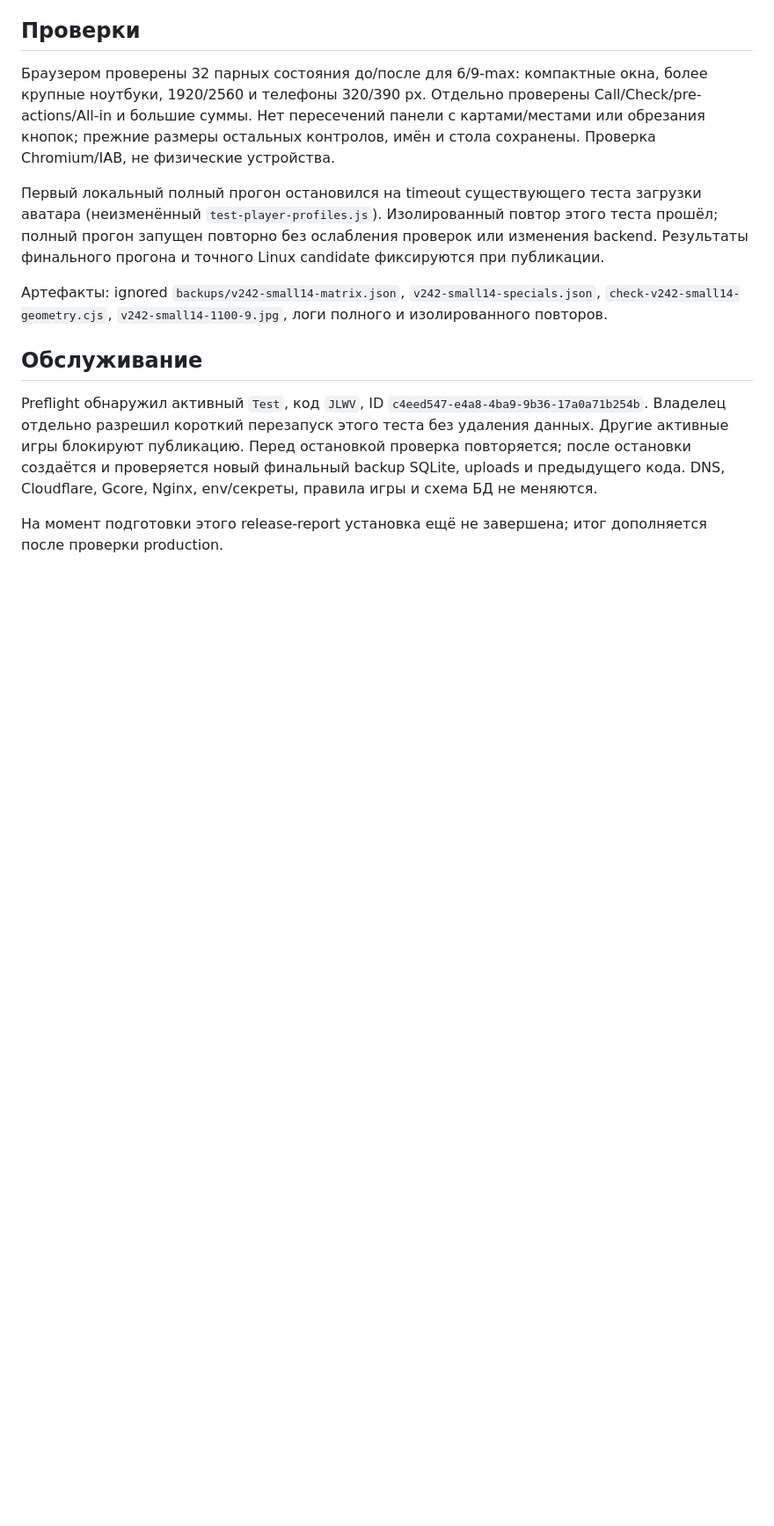
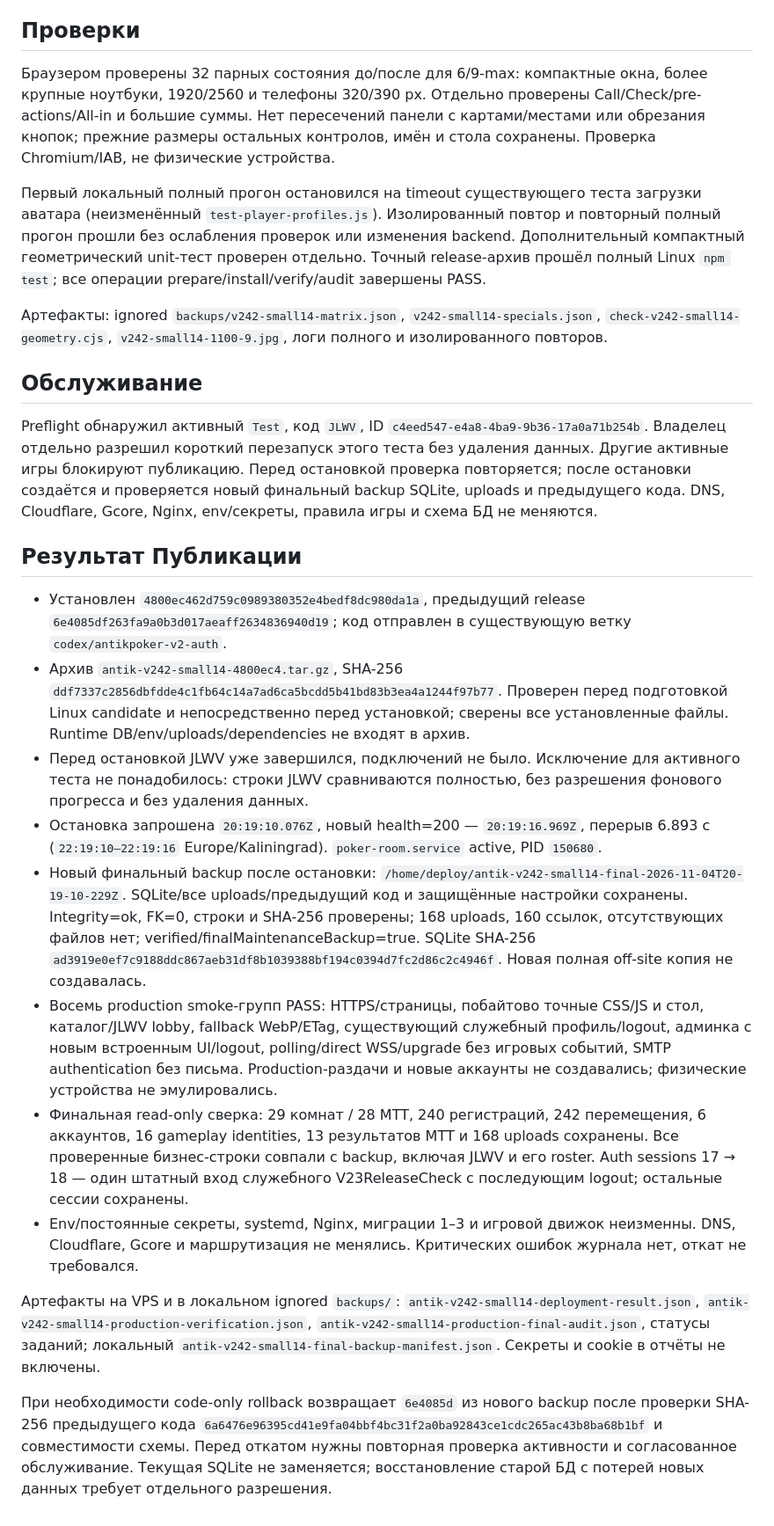
Before and after one commit to Antik185/Poker_Creator, a Markdown page: ANTIKPOKER_V2_4_2_SMALL14_REPORT.md, the part around one of its changes. Shown at 88% size. Rendered like a GitHub page; blank space fills up the shorter version.

Commit message:
Document verified 14px laptop controls deployment

```diff
--- a/ANTIKPOKER_V2_4_2_SMALL14_REPORT.md
+++ b/ANTIKPOKER_V2_4_2_SMALL14_REPORT.md
@@ -13,7 +15,7 @@
 
 Браузером проверены 32 парных состояния до/после для 6/9-max: компактные окна, более крупные ноутбуки, 1920/2560 и телефоны 320/390 px. Отдельно проверены Call/Check/pre-actions/All-in и большие суммы. Нет пересечений панели с картами/местами или обрезания кнопок; прежние размеры остальных контролов, имён и стола сохранены. Проверка Chromium/IAB, не физические устройства.
 
-Первый локальный полный прогон остановился на timeout существующего теста загрузки аватара (неизменённый `test-player-profiles.js`). Изолированный повтор этого теста прошёл; полный прогон запущен повторно без ослабления проверок или изменения backend. Результаты финального прогона и точного Linux candidate фиксируются при публикации.
+Первый локальный полный прогон остановился на timeout существующего теста загрузки аватара (неизменённый `test-player-profiles.js`). Изолированный повтор и повторный полный прогон прошли без ослабления проверок или изменения backend. Дополнительный компактный геометрический unit-тест проверен отдельно. Точный release-архив прошёл полный Linux `npm test`; все операции prepare/install/verify/audit завершены PASS.
 
 Артефакты: ignored `backups/v242-small14-matrix.json`, `v242-small14-specials.json`, `check-v242-small14-geometry.cjs`, `v242-small14-1100-9.jpg`, логи полного и изолированного повторов.
 
@@ -21,4 +23,17 @@
 
 Preflight обнаружил активный `Test`, код `JLWV`, ID `c4eed547-e4a8-4ba9-9b36-17a0a71b254b`. Владелец отдельно разрешил короткий перезапуск этого теста без удаления данных. Другие активные игры блокируют публикацию. Перед остановкой проверка повторяется; после остановки создаётся и проверяется новый финальный backup SQLite, uploads и предыдущего кода. DNS, Cloudflare, Gcore, Nginx, env/секреты, правила игры и схема БД не меняются.
 
-На момент подготовки этого release-report установка ещё не завершена; итог дополняется после проверки production.
+## Результат Публикации
+
+- Установлен `4800ec462d759c0989380352e4bedf8dc980da1a`, предыдущий release `6e4085df263fa9a0b3d017aeaff2634836940d19`; код отправлен в существующую ветку `codex/antikpoker-v2-auth`.
+- Архив `antik-v242-small14-4800ec4.tar.gz`, SHA-256 `ddf7337c2856dbfdde4c1fb64c14a7ad6ca5bcdd5b41bd83b3ea4a1244f97b77`. Проверен перед подготовкой Linux candidate и непосредственно перед установкой; сверены все установленные файлы. Runtime DB/env/uploads/dependencies не входят в архив.
+- Перед остановкой JLWV уже завершился, подключений не было. Исключение для активного теста не понадобилось: строки JLWV сравниваются полностью, без разрешения фонового прогресса и без удаления данных.
+- Остановка запрошена `20:19:10.076Z`, новый health=200 — `20:19:16.969Z`, перерыв 6.893 с (`22:19:10–22:19:16` Europe/Kaliningrad). `poker-room.service` active, PID `150680`.
+- Новый финальный backup после остановки: `/home/deploy/antik-v242-small14-final-2026-11-04T20-19-10-229Z`. SQLite/все uploads/предыдущий код и защищённые настройки сохранены. Integrity=ok, FK=0, строки и SHA-256 проверены; 168 uploads, 160 ссылок, отсутствующих файлов нет; verified/finalMaintenanceBackup=true. SQLite SHA-256 `ad3919e0ef7c9188ddc867aeb31df8b1039388bf194c0394d7fc2d86c2c4946f`. Новая полная off-site копия не создавалась.
+- Восемь production smoke-групп PASS: HTTPS/страницы, побайтово точные CSS/JS и стол, каталог/JLWV lobby, fallback WebP/ETag, существующий служебный профиль/logout, админка с новым встроенным UI/logout, polling/direct WSS/upgrade без игровых событий, SMTP authentication без письма. Production-раздачи и новые аккаунты не создавались; физические устройства не эмулировались.
+- Финальная read-only сверка: 29 комнат / 28 MTT, 240 регистраций, 242 перемещения, 6 аккаунтов, 16 gameplay identities, 13 результатов MTT и 168 uploads сохранены. Все проверенные бизнес-строки совпали с backup, включая JLWV и его roster. Auth sessions 17 → 18 — один штатный вход служебного V23ReleaseCheck с последующим logout; остальные сессии сохранены.
+- Env/постоянные секреты, systemd, Nginx, миграции 1–3 и игровой движок неизменны. DNS, Cloudflare, Gcore и маршрутизация не менялись. Критических ошибок журнала нет, откат не требовался.
+
+Артефакты на VPS и в локальном ignored `backups/`: `antik-v242-small14-deployment-result.json`, `antik-v242-small14-production-verification.json`, `antik-v242-small14-production-final-audit.json`, статусы заданий; локальный `antik-v242-small14-final-backup-manifest.json`. Секреты и cookie в отчёты не включены.
+
+При необходимости code-only rollback возвращает `6e4085d` из нового backup после проверки SHA-256 предыдущего кода `6a6476e96395cd41e9fa04bbf4bc31f2a0ba92843ce1cdc265ac43b8ba68b1bf` и совместимости схемы. Перед откатом нужны повторная проверка активности и согласованное обслуживание. Текущая SQLite не заменяется; восстановление старой БД с потерей новых данных требует отдельного разрешения.
```
Also changed, not shown: other parts of ANTIKPOKER_V2_4_2_SMALL14_REPORT.md (+2 -0 lines), ANTIKPOKER_V2_4_2_REPORT.md (+1 -1 lines).
